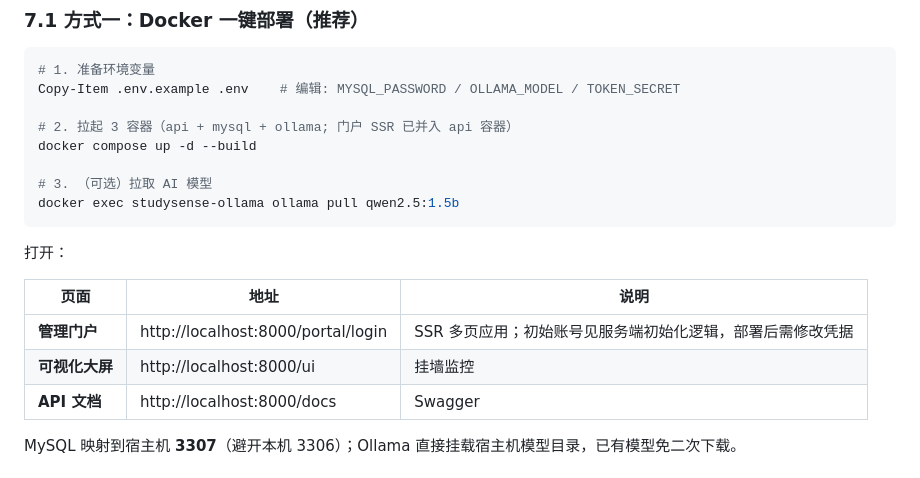
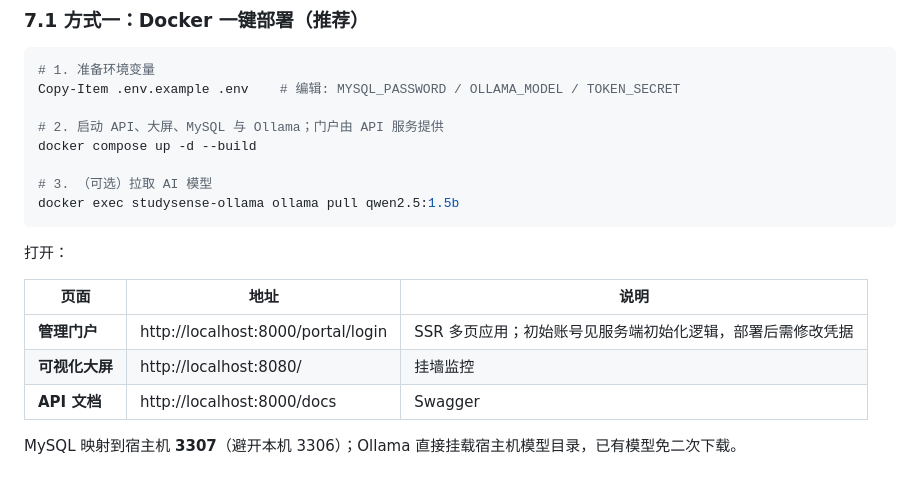
Before and after one commit to xiaohuahua601/StudySense, a Markdown page: README.md, the part around the change printed below. Rendered like a GitHub page.

```diff
--- a/README.md
+++ b/README.md
@@ -492,7 +504,7 @@ GET /api/alerts?limit=5
 # 1. 准备环境变量
 Copy-Item .env.example .env    # 编辑: MYSQL_PASSWORD / OLLAMA_MODEL / TOKEN_SECRET
 
-# 2. 拉起 3 容器（api + mysql + ollama; 门户 SSR 已并入 api 容器）
+# 2. 启动 API、大屏、MySQL 与 Ollama；门户由 API 服务提供
 docker compose up -d --build
 
 # 3. （可选）拉取 AI 模型
@@ -504,7 +516,7 @@ docker exec studysense-ollama ollama pull qwen2.5:1.5b
 | 页面 | 地址 | 说明 |
 |---|---|---|
 | **管理门户** | http://localhost:8000/portal/login | SSR 多页应用；初始账号见服务端初始化逻辑，部署后需修改凭据 |
-| **可视化大屏** | http://localhost:8000/ui | 挂墙监控 |
+| **可视化大屏** | http://localhost:8080/ | 挂墙监控 |
 | **API 文档** | http://localhost:8000/docs | Swagger |
 
 MySQL 映射到宿主机 **3307**（避开本机 3306）；Ollama 直接挂载宿主机模型目录，已有模型免二次下载。
```
Also changed, not shown: other parts of README.md (+12 -0 lines), docs/screenshots/dashboard-live.jpg (added), docs/screenshots/portal-login.jpg (added).
